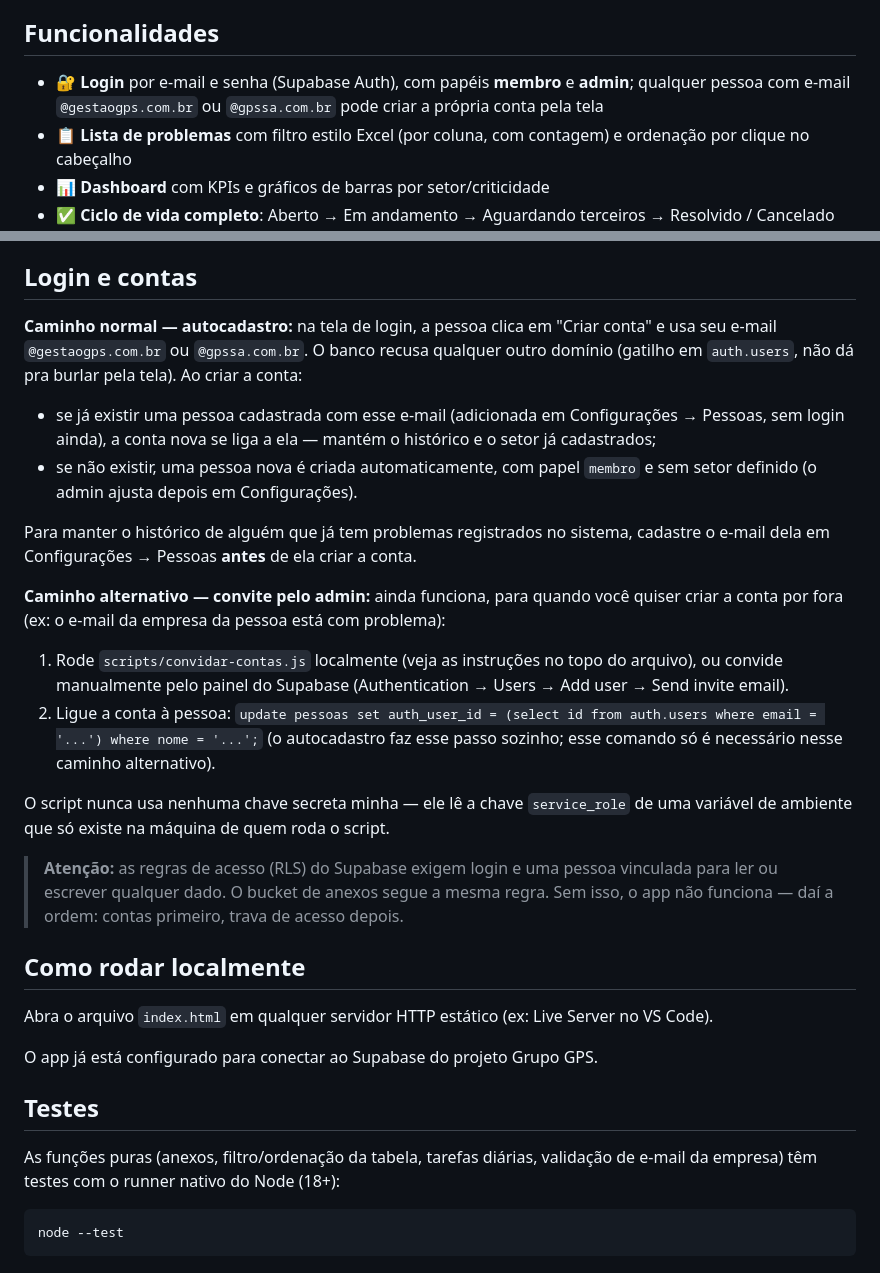
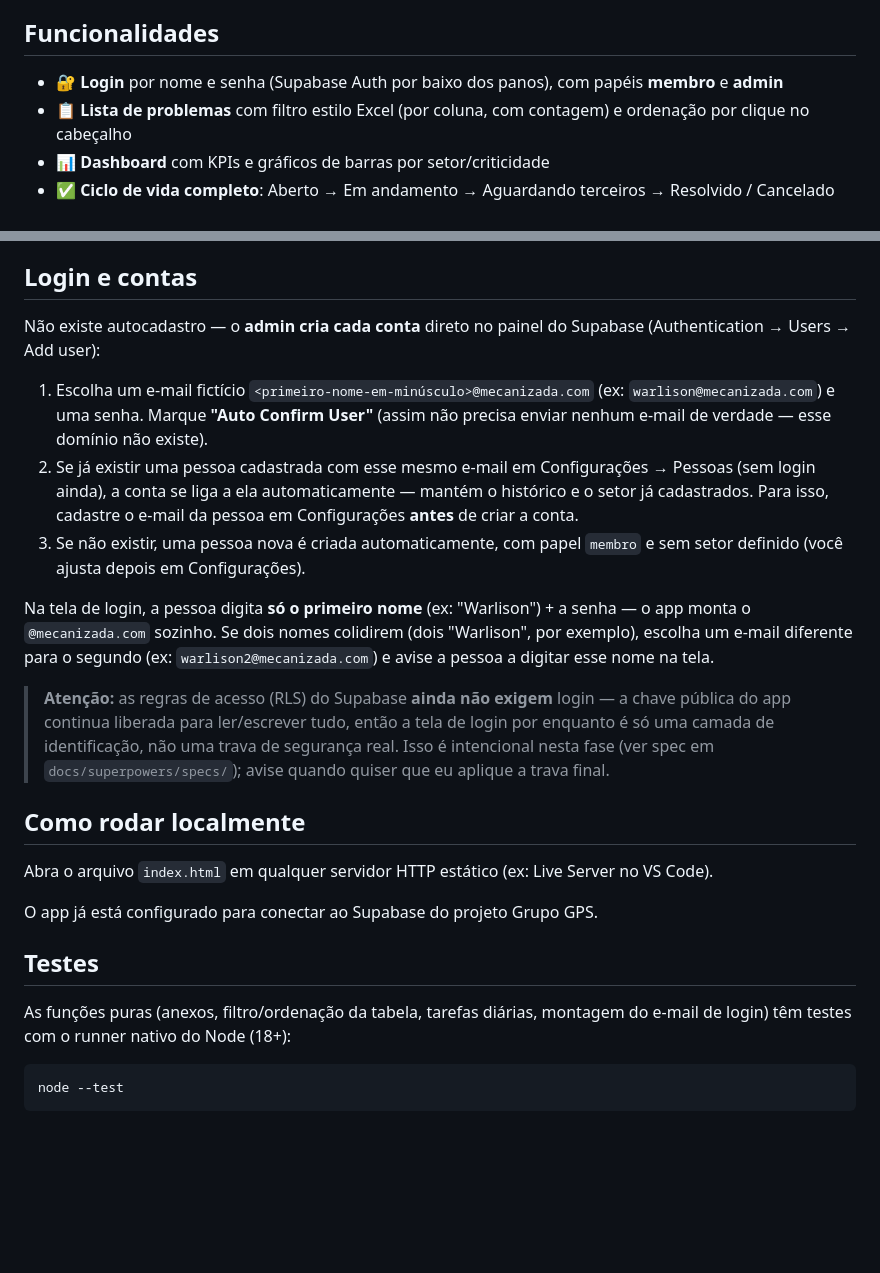
Before and after one commit to GrupoGps-Mecanizada/Mapeamento-Atividades, a Markdown page: README.md, 2 parts joined by grey strips. GitHub-like rendering; blank space fills up the shorter version.

Commit message:
docs: atualiza README para o login simplificado (nome + senha)
Co-Authored-By: Claude Sonnet 5 <noreply@anthropic.com>

````diff
--- a/README.md
+++ b/README.md
@@ -4,7 +4,7 @@ Sistema web para mapeamento de atividades e gestão de problemas operacionais. P
 
 ## Funcionalidades
 
-- 🔐 **Login** por e-mail e senha (Supabase Auth), com papéis **membro** e **admin**; qualquer pessoa com e-mail `@gestaogps.com.br` ou `@gpssa.com.br` pode criar a própria conta pela tela
+- 🔐 **Login** por nome e senha (Supabase Auth por baixo dos panos), com papéis **membro** e **admin**
 - 📋 **Lista de problemas** com filtro estilo Excel (por coluna, com contagem) e ordenação por clique no cabeçalho
 - 📊 **Dashboard** com KPIs e gráficos de barras por setor/criticidade
 - ✅ **Ciclo de vida completo**: Aberto → Em andamento → Aguardando terceiros → Resolvido / Cancelado
@@ -37,20 +37,15 @@ As migrações (em ordem) estão em `supabase/migrations/`. Precisam estar aplic
 
 ## Login e contas
 
-**Caminho normal — autocadastro:** na tela de login, a pessoa clica em "Criar conta" e usa seu e-mail `@gestaogps.com.br` ou `@gpssa.com.br`. O banco recusa qualquer outro domínio (gatilho em `auth.users`, não dá pra burlar pela tela). Ao criar a conta:
+Não existe autocadastro — o **admin cria cada conta** direto no painel do Supabase (Authentication → Users → Add user):
 
-- se já existir uma pessoa cadastrada com esse e-mail (adicionada em Configurações → Pessoas, sem login ainda), a conta nova se liga a ela — mantém o histórico e o setor já cadastrados;
-- se não existir, uma pessoa nova é criada automaticamente, com papel `membro` e sem setor definido (o admin ajusta depois em Configurações).
+1. Escolha um e-mail fictício `<primeiro-nome-em-minúsculo>@mecanizada.com` (ex: `warlison@mecanizada.com`) e uma senha. Marque **"Auto Confirm User"** (assim não precisa enviar nenhum e-mail de verdade — esse domínio não existe).
+2. Se já existir uma pessoa cadastrada com esse mesmo e-mail em Configurações → Pessoas (sem login ainda), a conta se liga a ela automaticamente — mantém o histórico e o setor já cadastrados. Para isso, cadastre o e-mail da pessoa em Configurações **antes** de criar a conta.
+3. Se não existir, uma pessoa nova é criada automaticamente, com papel `membro` e sem setor definido (você ajusta depois em Configurações).
 
-Para manter o histórico de alguém que já tem problemas registrados no sistema, cadastre o e-mail dela em Configurações → Pessoas **antes** de ela criar a conta.
+Na tela de login, a pessoa digita **só o primeiro nome** (ex: "Warlison") + a senha — o app monta o `@mecanizada.com` sozinho. Se dois nomes colidirem (dois "Warlison", por exemplo), escolha um e-mail diferente para o segundo (ex: `warlison2@mecanizada.com`) e avise a pessoa a digitar esse nome na tela.
 
-**Caminho alternativo — convite pelo admin:** ainda funciona, para quando você quiser criar a conta por fora (ex: o e-mail da empresa da pessoa está com problema):
-1. Rode `scripts/convidar-contas.js` localmente (veja as instruções no topo do arquivo), ou convide manualmente pelo painel do Supabase (Authentication → Users → Add user → Send invite email).
-2. Ligue a conta à pessoa: `update pessoas set auth_user_id = (select id from auth.users where email = '...') where nome = '...';` (o autocadastro faz esse passo sozinho; esse comando só é necessário nesse caminho alternativo).
-
-O script nunca usa nenhuma chave secreta minha — ele lê a chave `service_role` de uma variável de ambiente que só existe na máquina de quem roda o script.
-
-> **Atenção:** as regras de acesso (RLS) do Supabase exigem login e uma pessoa vinculada para ler ou escrever qualquer dado. O bucket de anexos segue a mesma regra. Sem isso, o app não funciona — daí a ordem: contas primeiro, trava de acesso depois.
+> **Atenção:** as regras de acesso (RLS) do Supabase **ainda não exigem** login — a chave pública do app continua liberada para ler/escrever tudo, então a tela de login por enquanto é só uma camada de identificação, não uma trava de segurança real. Isso é intencional nesta fase (ver spec em `docs/superpowers/specs/`); avise quando quiser que eu aplique a trava final.
 
 ## Como rodar localmente
 
@@ -60,7 +55,7 @@ O app já está configurado para conectar ao Supabase do projeto Grupo GPS.
 
 ## Testes
 
-As funções puras (anexos, filtro/ordenação da tabela, tarefas diárias, validação de e-mail da empresa) têm testes com o runner nativo do Node (18+):
+As funções puras (anexos, filtro/ordenação da tabela, tarefas diárias, montagem do e-mail de login) têm testes com o runner nativo do Node (18+):
 
 ```
 node --test
````
